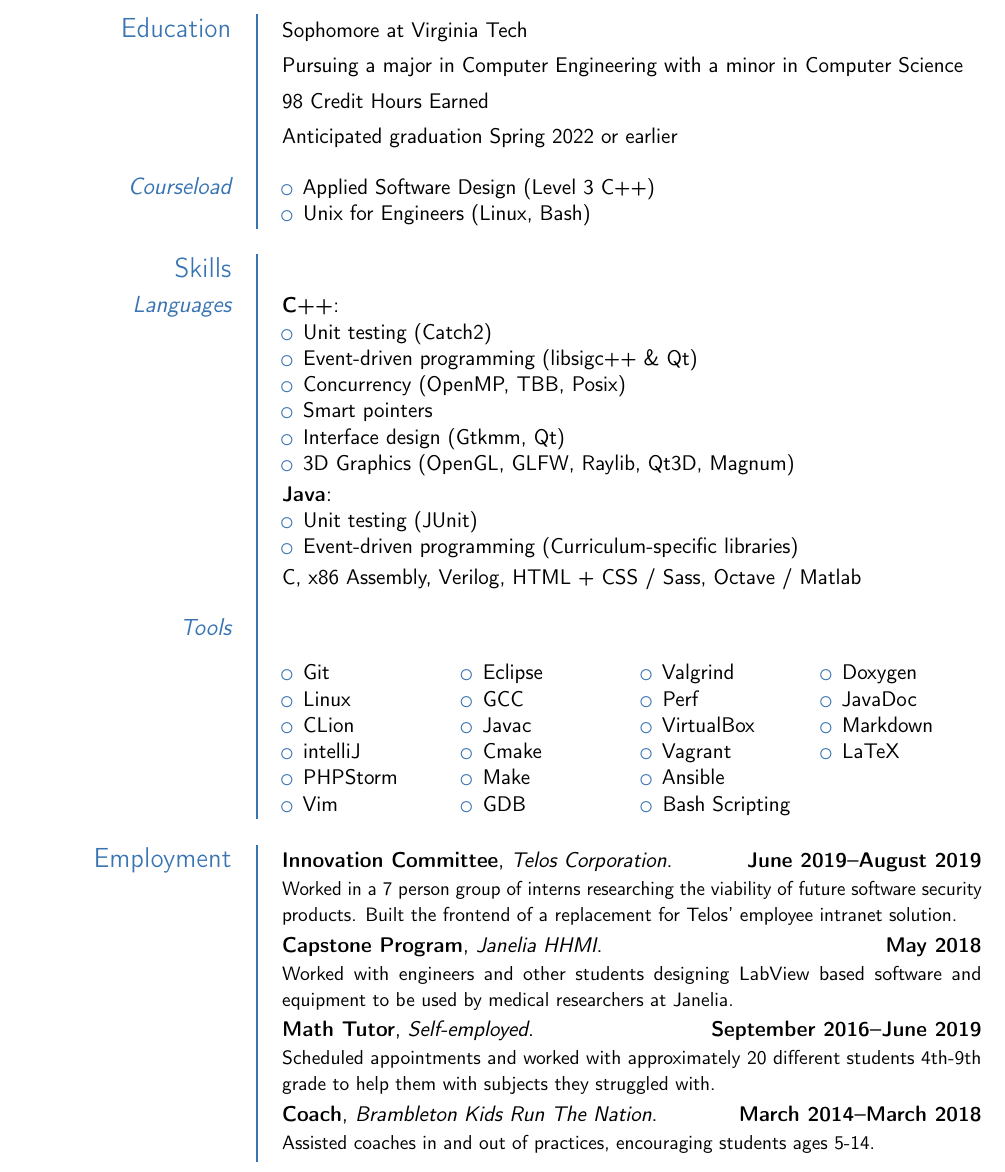
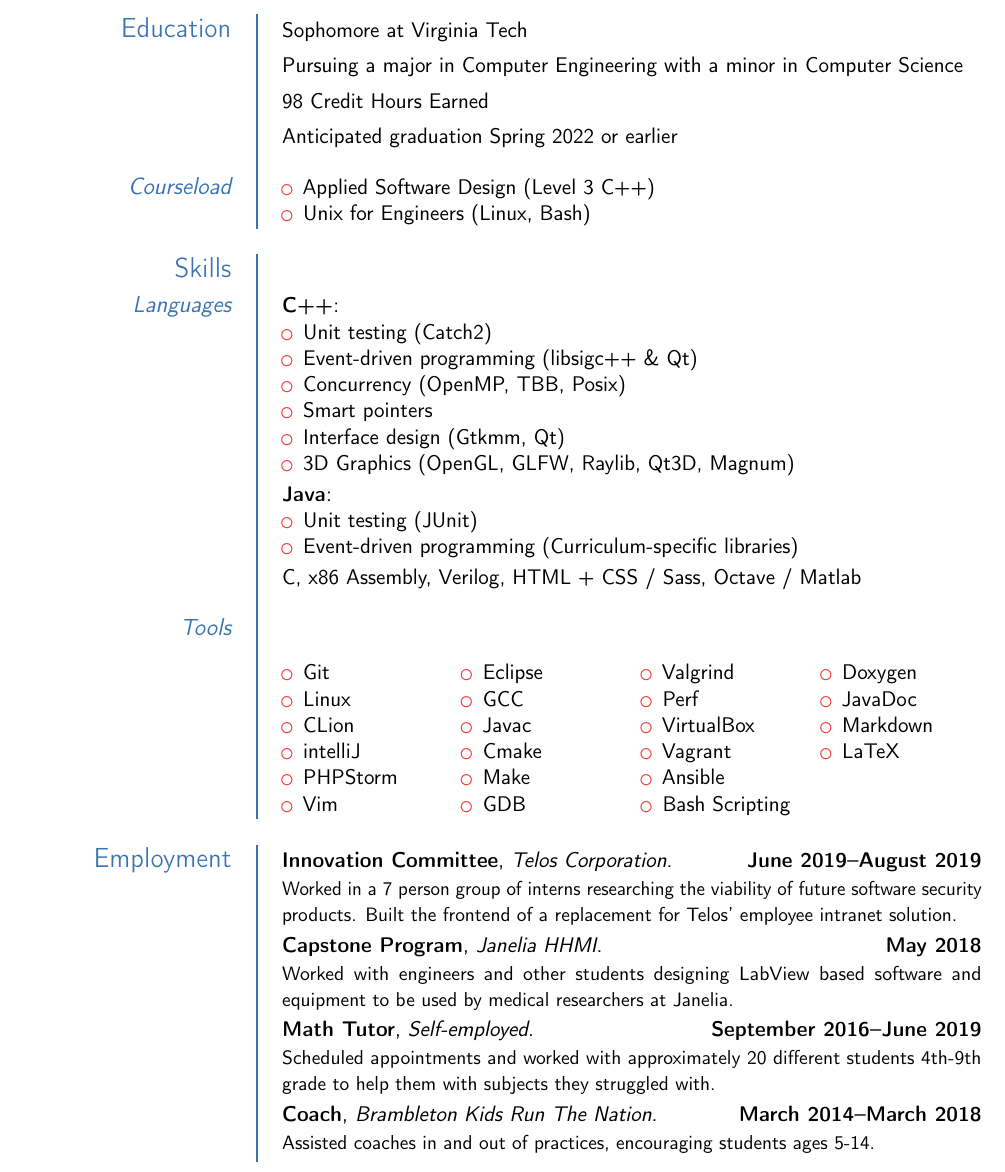
Before and after one commit to JacksonCampolattaro/cv, a LaTeX CV (cv.tex): part of the page, cut so that both start at the same text. Compiled offline with pdfLaTeX.

```diff
--- a/cv.tex
+++ b/cv.tex
@@ -9,7 +9,7 @@
 \usepackage{multicol}
 
 \moderncvtheme{fancy}
-\moderncvcolor{blue}
+\moderncvcolor{red}
 \setlength{\hintscolumnwidth}{4cm}
 \nopagenumbers{}
 
```
Also changed, not shown: out/cv.pdf (deleted), out/cv_banking.pdf (added), out/cv_casual.pdf (added), out/cv_fancy.pdf (added), out/cv_red.pdf (added), 2 other files.
